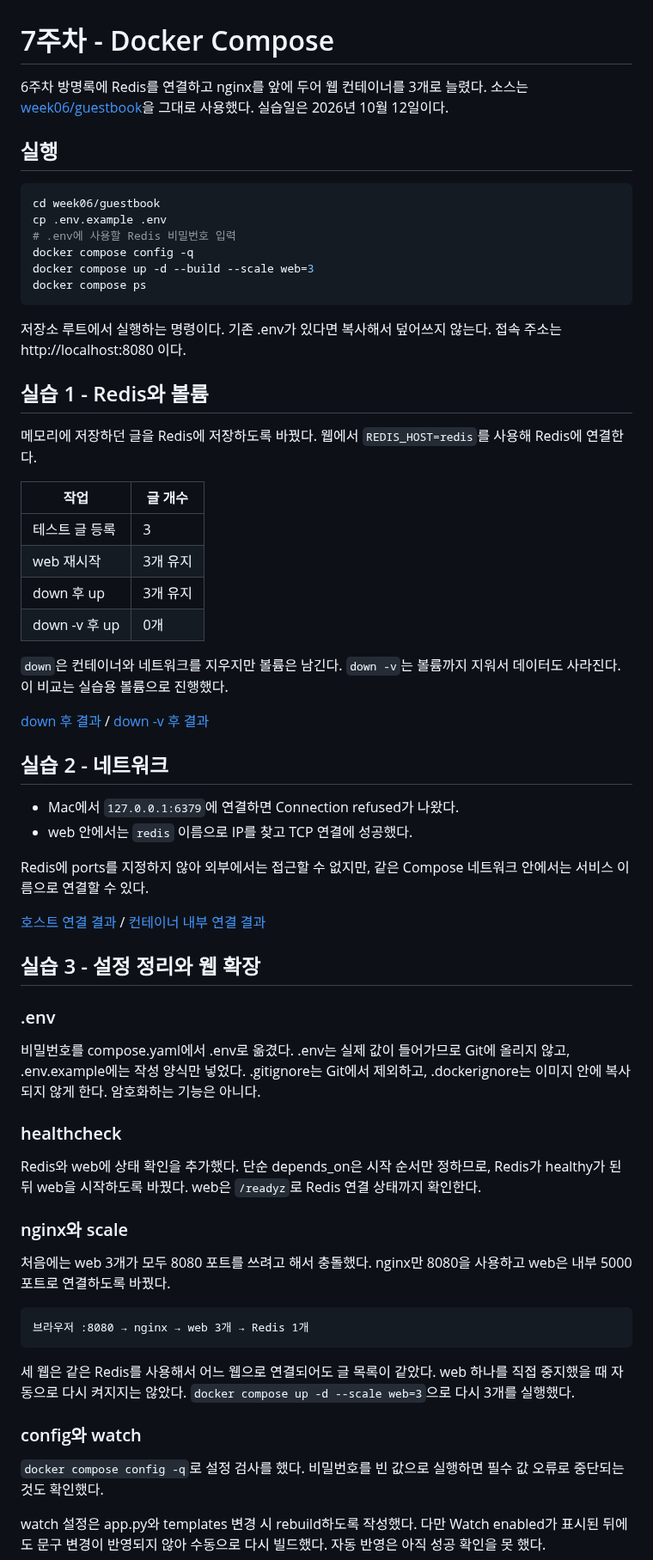
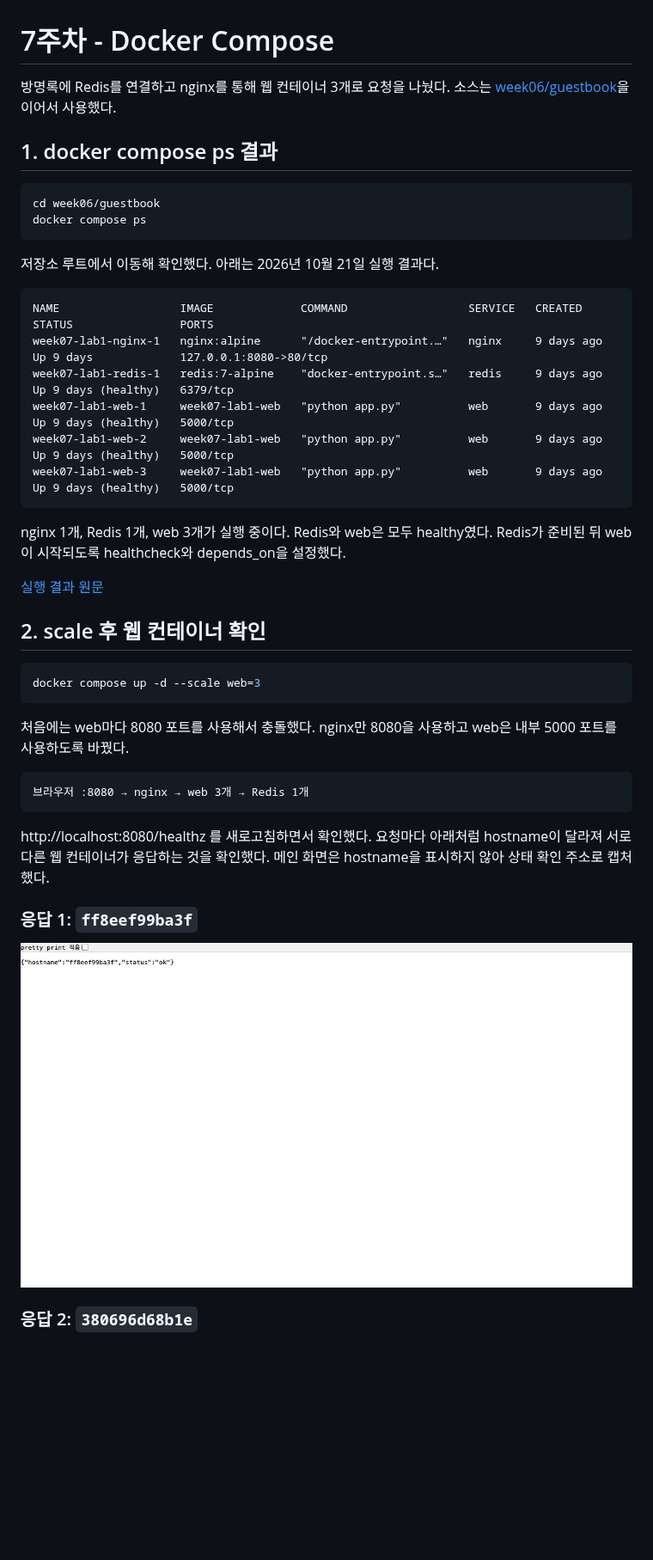
Before and after one commit to besin012/devops, a Markdown page: week07/README.md, the part around one of its changes. Shown at 86% size. Rendered like a GitHub page; pictures changed too: week07/images/web-host-1.png (added); blank space fills up the shorter version.

Commit message:
week07 : README 정리

````diff
--- a/week07/README.md
+++ b/week07/README.md
@@ -1,82 +1,51 @@
 # 7주차 - Docker Compose
 
-6주차 방명록에 Redis를 연결하고 nginx를 앞에 두어 웹 컨테이너를 3개로 늘렸다.
-소스는 [week06/guestbook](../week06/guestbook/)을 그대로 사용했다.
-실습일은 2026년 10월 12일이다.
+방명록에 Redis를 연결하고 nginx를 통해 웹 컨테이너 3개로 요청을 나눴다.
+소스는 [week06/guestbook](../week06/guestbook/)을 이어서 사용했다.
 
-## 실행
+## 1. docker compose ps 결과
 
 ```bash
 cd week06/guestbook
-cp .env.example .env
-# .env에 사용할 Redis 비밀번호 입력
-docker compose config -q
-docker compose up -d --build --scale web=3
 docker compose ps
 ```
 
-저장소 루트에서 실행하는 명령이다. 기존 .env가 있다면 복사해서 덮어쓰지 않는다.
-접속 주소는 http://localhost:8080 이다.
+저장소 루트에서 이동해 확인했다. 아래는 2026년 10월 21일 실행 결과다.
 
-## 실습 1 - Redis와 볼륨
+```text
+NAME                  IMAGE             COMMAND                  SERVICE   CREATED      STATUS                PORTS
+week07-lab1-nginx-1   nginx:alpine      "/docker-entrypoint.…"   nginx     9 days ago   Up 9 days             127.0.0.1:8080->80/tcp
+week07-lab1-redis-1   redis:7-alpine    "docker-entrypoint.s…"   redis     9 days ago   Up 9 days (healthy)   6379/tcp
+week07-lab1-web-1     week07-lab1-web   "python app.py"          web       9 days ago   Up 9 days (healthy)   5000/tcp
+week07-lab1-web-2     week07-lab1-web   "python app.py"          web       9 days ago   Up 9 days (healthy)   5000/tcp
+week07-lab1-web-3     week07-lab1-web   "python app.py"          web       9 days ago   Up 9 days (healthy)   5000/tcp
+```
 
-메모리에 저장하던 글을 Redis에 저장하도록 바꿨다.
-웹에서 `REDIS_HOST=redis`를 사용해 Redis에 연결한다.
+nginx 1개, Redis 1개, web 3개가 실행 중이다.
+Redis와 web은 모두 healthy였다. Redis가 준비된 뒤 web이 시작되도록 healthcheck와 depends_on을 설정했다.
 
-| 작업 | 글 개수 |
-|---|---|
-| 테스트 글 등록 | 3 |
-| web 재시작 | 3개 유지 |
-| down 후 up | 3개 유지 |
-| down -v 후 up | 0개 |
+[실행 결과 원문](logs/compose-ps-2026-10-21.txt)
 
-`down`은 컨테이너와 네트워크를 지우지만 볼륨은 남긴다.
-`down -v`는 볼륨까지 지워서 데이터도 사라진다. 이 비교는 실습용 볼륨으로 진행했다.
+## 2. scale 후 웹 컨테이너 확인
 
-[down 후 결과](logs/12-after-down-up.json) / [down -v 후 결과](logs/15-after-down-v-up.json)
+```bash
+docker compose up -d --scale web=3
+```
 
-## 실습 2 - 네트워크
-
-- Mac에서 `127.0.0.1:6379`에 연결하면 Connection refused가 나왔다.
-- web 안에서는 `redis` 이름으로 IP를 찾고 TCP 연결에 성공했다.
-
-Redis에 ports를 지정하지 않아 외부에서는 접근할 수 없지만, 같은 Compose 네트워크 안에서는 서비스 이름으로 연결할 수 있다.
-
-[호스트 연결 결과](logs/lab2-02-host.txt) / [컨테이너 내부 연결 결과](logs/lab2-04-tcp.txt)
-
-## 실습 3 - 설정 정리와 웹 확장
-
-### .env
-
-비밀번호를 compose.yaml에서 .env로 옮겼다.
-.env는 실제 값이 들어가므로 Git에 올리지 않고, .env.example에는 작성 양식만 넣었다.
-.gitignore는 Git에서 제외하고, .dockerignore는 이미지 안에 복사되지 않게 한다. 암호화하는 기능은 아니다.
-
-### healthcheck
-
-Redis와 web에 상태 확인을 추가했다.
-단순 depends_on은 시작 순서만 정하므로, Redis가 healthy가 된 뒤 web을 시작하도록 바꿨다.
-web은 `/readyz`로 Redis 연결 상태까지 확인한다.
-
-### nginx와 scale
-
-처음에는 web 3개가 모두 8080 포트를 쓰려고 해서 충돌했다.
-nginx만 8080을 사용하고 web은 내부 5000 포트로 연결하도록 바꿨다.
+처음에는 web마다 8080 포트를 사용해서 충돌했다.
+nginx만 8080을 사용하고 web은 내부 5000 포트를 사용하도록 바꿨다.
 
 ```text
 브라우저 :8080 → nginx → web 3개 → Redis 1개
 ```
 
-세 웹은 같은 Redis를 사용해서 어느 웹으로 연결되어도 글 목록이 같았다.
-web 하나를 직접 중지했을 때 자동으로 다시 켜지지는 않았다.
-`docker compose up -d --scale web=3`으로 다시 3개를 실행했다.
+http://localhost:8080/healthz 를 새로고침하면서 확인했다.
+요청마다 아래처럼 hostname이 달라져 서로 다른 웹 컨테이너가 응답하는 것을 확인했다.
+메인 화면은 hostname을 표시하지 않아 상태 확인 주소로 캡처했다.
 
-### config와 watch
+### 응답 1: `ff8eef99ba3f`
 
-`docker compose config -q`로 설정 검사를 했다.
-비밀번호를 빈 값으로 실행하면 필수 값 오류로 중단되는 것도 확인했다.
+![웹 컨테이너 응답 1](images/web-host-1.png)
 
-watch 설정은 app.py와 templates 변경 시 rebuild하도록 작성했다.
-다만 Watch enabled가 표시된 뒤에도 문구 변경이 반영되지 않아 수동으로 다시 빌드했다.
-자동 반영은 아직 성공 확인을 못 했다.
+### 응답 2: `380696d68b1e`
 
````
Also changed, not shown: other parts of week07/README.md (+39 -21 lines), week07/images/web-host-2.png (added), week07/images/web-host-3.png (added), 1 other file.
